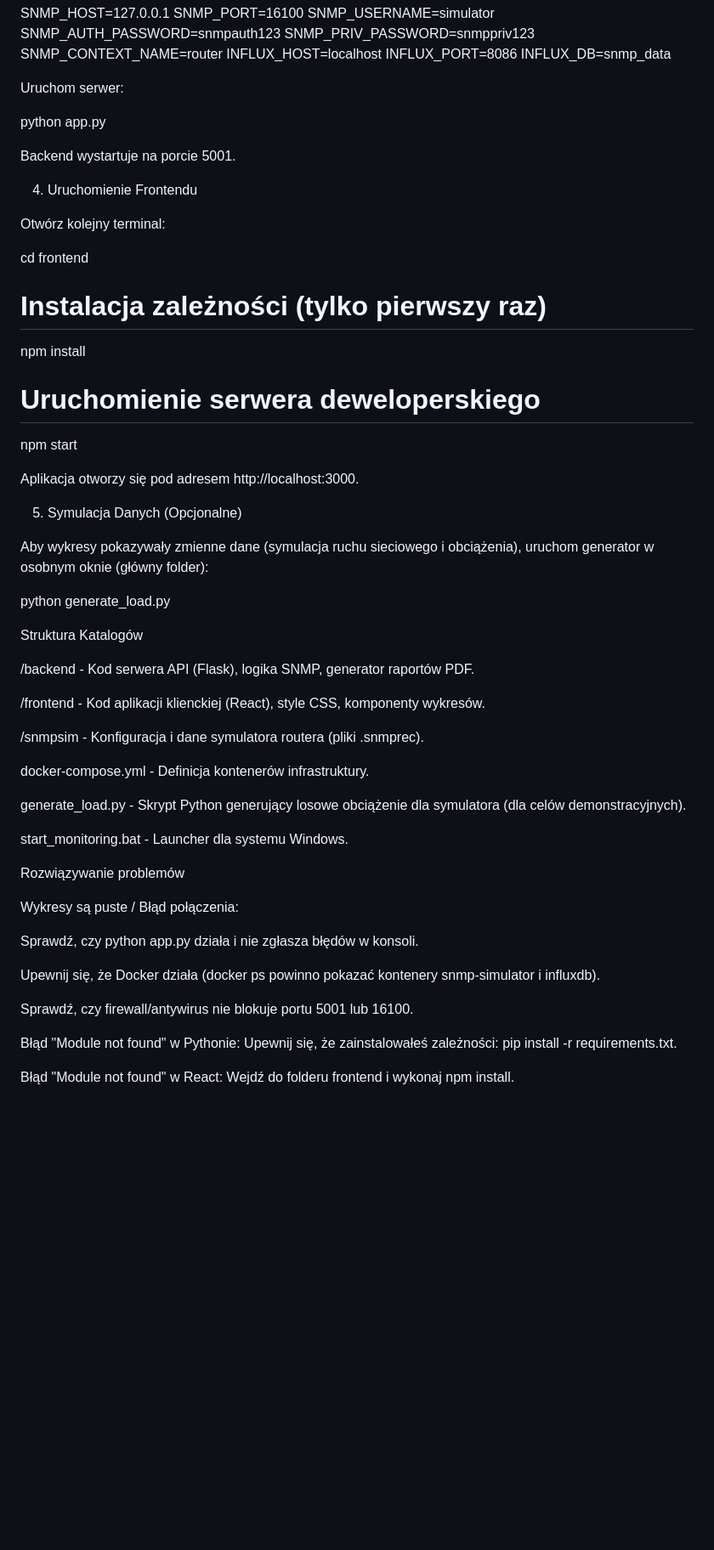
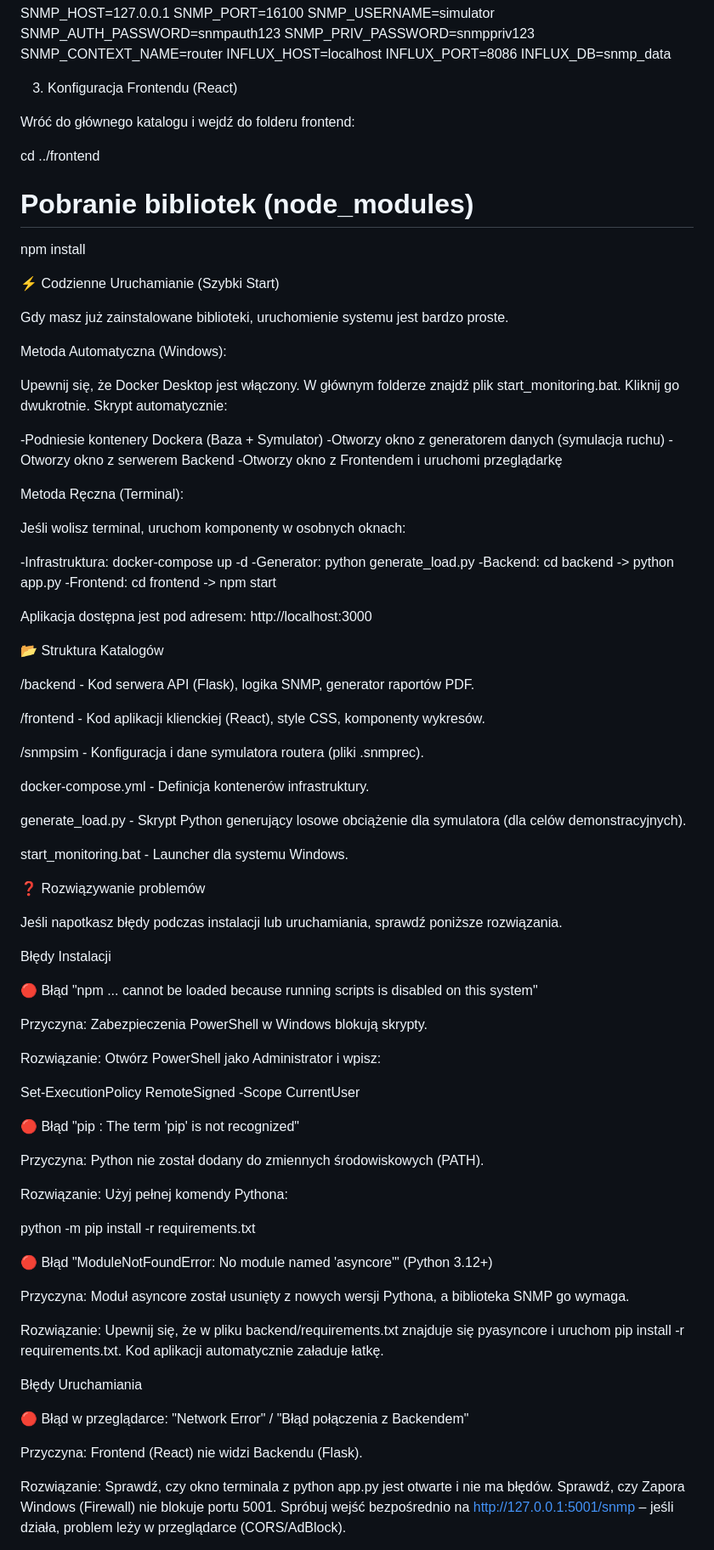
Before and after one commit to Quiloch/LAN-SNMP-Monitoring, a Markdown page: README.md, the part around one of its changes. Shown at 85% size. GitHub-like rendering; blank space fills up the shorter version.

```diff
--- a/README.md
+++ b/README.md
@@ -93,34 +73,43 @@ INFLUX_PORT=8086
 INFLUX_DB=snmp_data
 
 
-Uruchom serwer:
+3. Konfiguracja Frontendu (React)
 
-python app.py
+Wróć do głównego katalogu i wejdź do folderu frontend:
+
+cd ../frontend
+# Pobranie bibliotek (node_modules)
+npm install
 
 
-Backend wystartuje na porcie 5001.
+⚡ Codzienne Uruchamianie (Szybki Start)
 
-4. Uruchomienie Frontendu
+Gdy masz już zainstalowane biblioteki, uruchomienie systemu jest bardzo proste.
 
-Otwórz kolejny terminal:
+Metoda Automatyczna (Windows):
 
-cd frontend
-# Instalacja zależności (tylko pierwszy raz)
-npm install
-# Uruchomienie serwera deweloperskiego
-npm start
+Upewnij się, że Docker Desktop jest włączony.
+W głównym folderze znajdź plik start_monitoring.bat.
+Kliknij go dwukrotnie.
+Skrypt automatycznie:
 
+-Podniesie kontenery Dockera (Baza + Symulator)
+-Otworzy okno z generatorem danych (symulacja ruchu)
+-Otworzy okno z serwerem Backend
+-Otworzy okno z Frontendem i uruchomi przeglądarkę
 
-Aplikacja otworzy się pod adresem http://localhost:3000.
+Metoda Ręczna (Terminal):
 
-5. Symulacja Danych (Opcjonalne)
+Jeśli wolisz terminal, uruchom komponenty w osobnych oknach:
 
-Aby wykresy pokazywały zmienne dane (symulacja ruchu sieciowego i obciążenia), uruchom generator w osobnym oknie (główny folder):
+-Infrastruktura: docker-compose up -d
+-Generator: python generate_load.py
+-Backend: cd backend -> python app.py
+-Frontend: cd frontend -> npm start
 
-python generate_load.py
+Aplikacja dostępna jest pod adresem: http://localhost:3000
 
-
-Struktura Katalogów
+📂 Struktura Katalogów
 
 /backend - Kod serwera API (Flask), logika SNMP, generator raportów PDF.
 
@@ -134,18 +123,44 @@ generate_load.py - Skrypt Python generujący losowe obciążenie dla symulatora
 
 start_monitoring.bat - Launcher dla systemu Windows.
 
-Rozwiązywanie problemów
+❓ Rozwiązywanie problemów
 
-Wykresy są puste / Błąd połączenia:
+Jeśli napotkasz błędy podczas instalacji lub uruchamiania, sprawdź poniższe rozwiązania.
 
-Sprawdź, czy python app.py działa i nie zgłasza błędów w konsoli.
+Błędy Instalacji
 
-Upewnij się, że Docker działa (docker ps powinno pokazać kontenery snmp-simulator i influxdb).
+🔴 Błąd "npm ... cannot be loaded because running scripts is disabled on this system"
 
-Sprawdź, czy firewall/antywirus nie blokuje portu 5001 lub 16100.
+Przyczyna: Zabezpieczenia PowerShell w Windows blokują skrypty.
 
-Błąd "Module not found" w Pythonie:
-Upewnij się, że zainstalowałeś zależności: pip install -r requirements.txt.
+Rozwiązanie: Otwórz PowerShell jako Administrator i wpisz:
 
-Błąd "Module not found" w React:
-Wejdź do folderu frontend i wykonaj npm install.
+Set-ExecutionPolicy RemoteSigned -Scope CurrentUser
+
+
+🔴 Błąd "pip : The term 'pip' is not recognized"
+
+Przyczyna: Python nie został dodany do zmiennych środowiskowych (PATH).
+
+Rozwiązanie: Użyj pełnej komendy Pythona:
+
+python -m pip install -r requirements.txt
+
+
+🔴 Błąd "ModuleNotFoundError: No module named 'asyncore'" (Python 3.12+)
+
+Przyczyna: Moduł asyncore został usunięty z nowych wersji Pythona, a biblioteka SNMP go wymaga.
+
+Rozwiązanie: Upewnij się, że w pliku backend/requirements.txt znajduje się pyasyncore i uruchom pip install -r requirements.txt. Kod aplikacji automatycznie załaduje łatkę.
+
+Błędy Uruchamiania
+
+🔴 Błąd w przeglądarce: "Network Error" / "Błąd połączenia z Backendem"
+
+Przyczyna: Frontend (React) nie widzi Backendu (Flask).
+
+Rozwiązanie:
+Sprawdź, czy okno terminala z python app.py jest otwarte i nie ma błędów.
+Sprawdź, czy Zapora Windows (Firewall) nie blokuje portu 5001.
+Spróbuj wejść bezpośrednio na http://127.0.0.1:5001/snmp – jeśli działa, problem leży w przeglądarce (CORS/AdBlock).
+
```
Also changed, not shown: other parts of README.md (+41 -48 lines).
